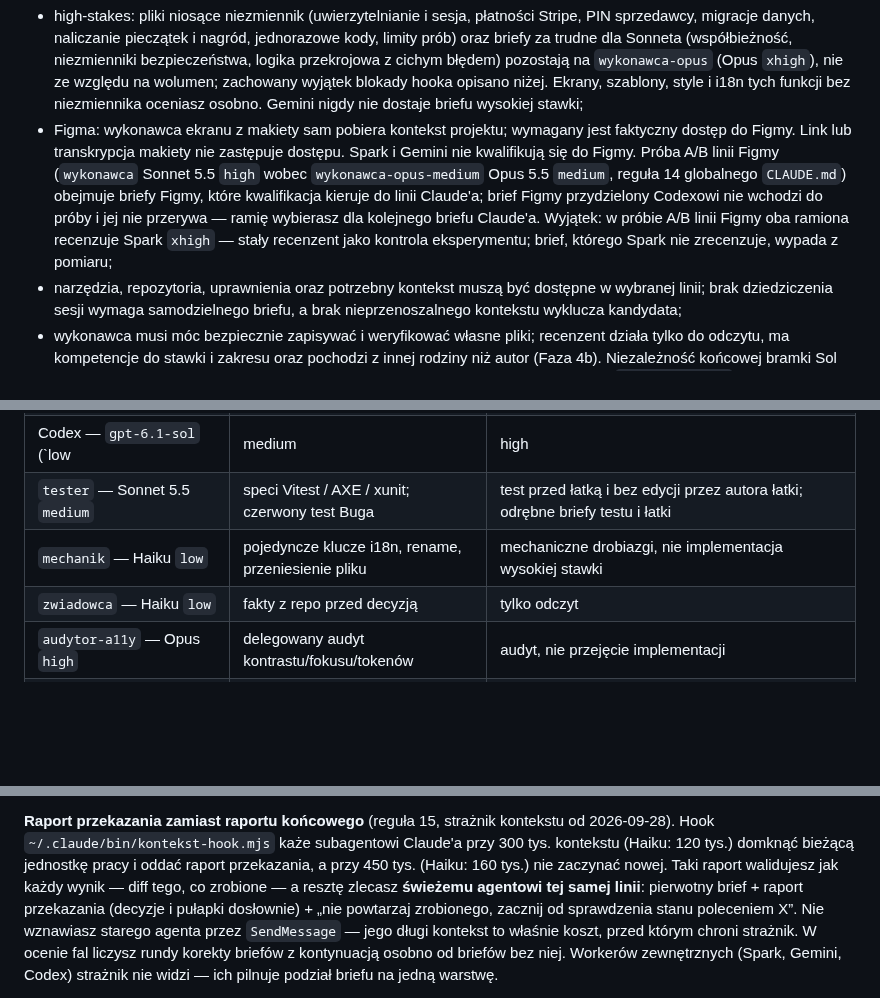
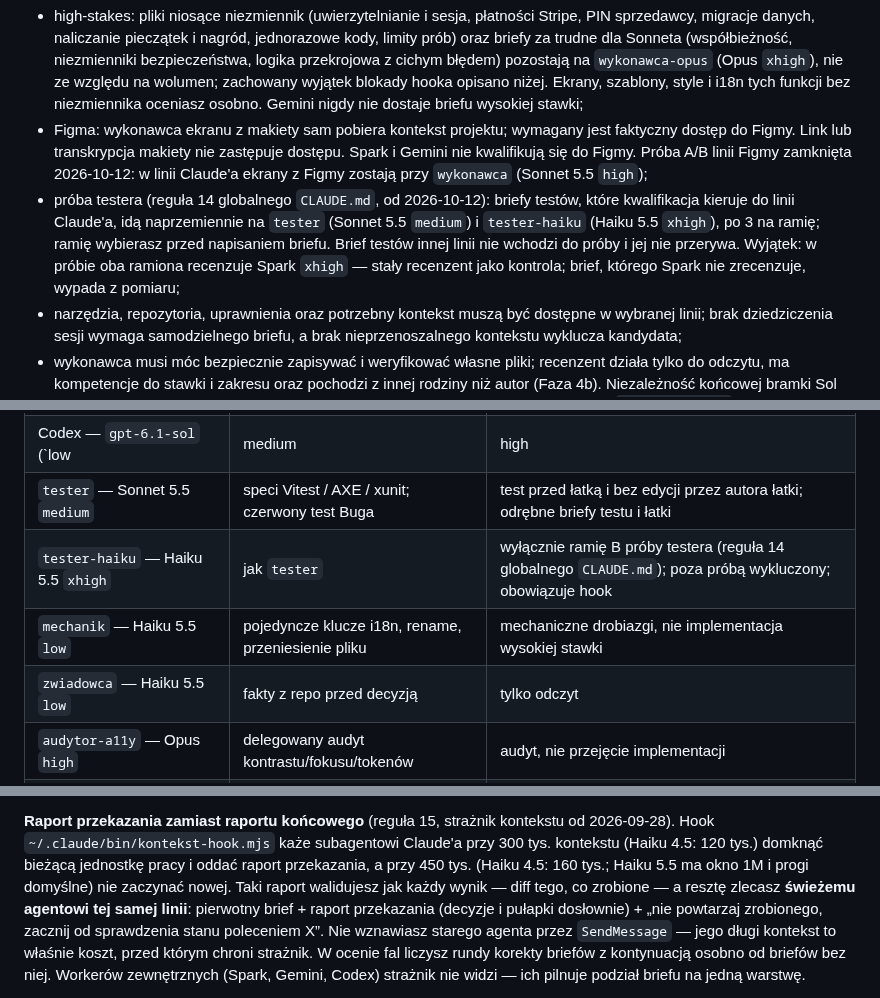
Before and after one commit to DTCodePL/Claude_Skills, a Markdown page: Implement ADO Feature – Zebrani/SKILL.md, 3 parts joined by grey strips. GitHub-like rendering; blank space fills up the shorter version.

Commit message:
docs: implement-ado-feature-zebrani v5.19 — Haiku 5.5, próba testera, koniec próby A/B Figmy
mechanik i zwiadowca na Haiku 5.5 (okno 1M, progi strażnika domyślne).
Próba A/B linii Figmy zamknięta, zostaje Sonnet high; nowa próba testera
Sonnet 5.5 medium wobec Haiku 5.5 xhigh ze stałym recenzentem Spark xhigh.

Co-Authored-By: Claude Opus 5.5 <noreply@anthropic.com>

```diff
--- a/Implement ADO Feature – Zebrani/SKILL.md
+++ b/Implement ADO Feature – Zebrani/SKILL.md
@@ -297,14 +297,15 @@ odrzuć pary model–native effort niespełniające choć jednego twardego warun
 - Figma: wykonawca ekranu z makiety sam pobiera kontekst projektu;
   wymagany jest faktyczny dostęp do Figmy. Link lub transkrypcja makiety
   nie zastępuje dostępu. Spark i Gemini nie kwalifikują się do Figmy.
-  Próba A/B linii Figmy (`wykonawca` Sonnet 5.5 `high` wobec
-  `wykonawca-opus-medium` Opus 5.5 `medium`, reguła 14 globalnego
-  `CLAUDE.md`) obejmuje briefy Figmy, które kwalifikacja kieruje do linii
-  Claude'a; brief Figmy przydzielony Codexowi nie wchodzi do próby i jej
-  nie przerywa — ramię wybierasz dla kolejnego briefu Claude'a. Wyjątek:
-  w próbie A/B linii Figmy oba ramiona recenzuje Spark `xhigh` — stały
-  recenzent jako kontrola eksperymentu; brief, którego Spark nie
-  zrecenzuje, wypada z pomiaru;
+  Próba A/B linii Figmy zamknięta 2026-10-12: w linii Claude'a ekrany
+  z Figmy zostają przy `wykonawca` (Sonnet 5.5 `high`);
+- próba testera (reguła 14 globalnego `CLAUDE.md`, od 2026-10-12): briefy
+  testów, które kwalifikacja kieruje do linii Claude'a, idą naprzemiennie
+  na `tester` (Sonnet 5.5 `medium`) i `tester-haiku` (Haiku 5.5 `xhigh`),
+  po 3 na ramię; ramię wybierasz przed napisaniem briefu. Brief testów
+  innej linii nie wchodzi do próby i jej nie przerywa. Wyjątek: w próbie
+  oba ramiona recenzuje Spark `xhigh` — stały recenzent jako kontrola;
+  brief, którego Spark nie zrecenzuje, wypada z pomiaru;
 - narzędzia, repozytoria, uprawnienia oraz potrzebny kontekst muszą być
   dostępne w wybranej linii; brak dziedziczenia sesji wymaga samodzielnego
   briefu, a brak nieprzenoszalnego kontekstu wyklucza kandydata;
@@ -397,8 +397,9 @@ bez wklejonego diffu.
 | Gemini — `agy`, `gemini-3.8-flash-low`, `gemini-3.8-flash-medium`, `gemini-3.8-flash-high` (effort zakodowany w sufiksie identyfikatora) | zapis i pętla lint/test na Windows oraz MCP ADO, Playwright, Angular, QA Sphere, Mikrus; `-Access read` do recenzji | nigdy high-stakes ani Figma; ścieżki absolutne, jawny odczyt `AGENTS.md`, zakaz powłoki w briefie recenzji zgodnie z `external-workers` |
 | Codex — `gpt-6.1-sol` (`low|medium|high|xhigh|max|ultra`), `gpt-6-luna` (`low|medium|high|xhigh|max`) | implementacja, testy, research, audyt/recenzja; Figma i Playwright po potwierdzeniu dostępu w konkretnej sesji; `-Mode review` do odczytu | pełnoprawny kandydat, porcje ≤ 5 plików (implementacja/testy; recenzji nie dzielisz — bramka końcowa czyta cały diff w jednym przebiegu); nie zastępuje Opusa na high-stakes; nie recenzuje własnej rodziny; research bez poleceń powłoki; najmniejsza pula (Plus), sygnał zwykle `nieznany` — w funkcji high-stakes tylko krótkie briefy bez niezmiennika (≤ 5 plików, effort ≤ `high`), po limicie przed bramką brak kolejnych briefów tej funkcji |
 | `tester` — Sonnet 5.5 `medium` | speci Vitest / AXE / xunit; czerwony test Buga | test przed łatką i bez edycji przez autora łatki; odrębne briefy testu i łatki |
-| `mechanik` — Haiku `low` | pojedyncze klucze i18n, rename, przeniesienie pliku | mechaniczne drobiazgi, nie implementacja wysokiej stawki |
-| `zwiadowca` — Haiku `low` | fakty z repo przed decyzją | tylko odczyt |
+| `tester-haiku` — Haiku 5.5 `xhigh` | jak `tester` | wyłącznie ramię B próby testera (reguła 14 globalnego `CLAUDE.md`); poza próbą wykluczony; obowiązuje hook |
+| `mechanik` — Haiku 5.5 `low` | pojedyncze klucze i18n, rename, przeniesienie pliku | mechaniczne drobiazgi, nie implementacja wysokiej stawki |
+| `zwiadowca` — Haiku 5.5 `low` | fakty z repo przed decyzją | tylko odczyt |
 | `audytor-a11y` — Opus `high` | delegowany audyt kontrastu/fokusu/tokenów | audyt, nie przejęcie implementacji |
 | QA Sphere — autor Spark `xhigh`; Gemini `-Access write`, gdy Spark zajęty albo z limitem | plik podglądu wg `qasphere-test-generator` | recenzja: plik Sparka → Gemini `-Access read`, plik Gemini → Spark `-Access read`; publikacja/poprawki/weryfikacja przez architekta skryptem `qas.py`; sesja nie pisze przypadków i nie woła `create_test_case` / `update_test_case` |
 | bramka końcowa — `gpt-6.1-sol` `max` (od 2026-10-05, zamiast Astry) | cały feature high-stakes po recenzjach fal, osobno FE i BE, sekwencyjnie | bramka z Fazy 4b; niezależna wobec plików niosących niezmiennik (pisze je Opus); nie zastępuje recenzji fal, także dla plików bez niezmiennika pisanych przez Codex |
@@ -513,9 +514,9 @@ i odbierasz niezależną recenzję z Fazy 4b.
 
 **Raport przekazania zamiast raportu końcowego** (reguła 15, strażnik
 kontekstu od 2026-09-28). Hook `~/.claude/bin/kontekst-hook.mjs` każe
-subagentowi Claude'a przy 300 tys. kontekstu (Haiku: 120 tys.) domknąć
-bieżącą jednostkę pracy i oddać raport przekazania, a przy 450 tys. (Haiku:
-160 tys.) nie zaczynać nowej. Taki raport walidujesz jak każdy wynik — diff
+subagentowi Claude'a przy 300 tys. kontekstu (Haiku 4.5: 120 tys.) domknąć
+bieżącą jednostkę pracy i oddać raport przekazania, a przy 450 tys. (Haiku
+4.5: 160 tys.; Haiku 5.5 ma okno 1M i progi domyślne) nie zaczynać nowej. Taki raport walidujesz jak każdy wynik — diff
 tego, co zrobione — a resztę zlecasz **świeżemu agentowi tej samej linii**:
 pierwotny brief + raport przekazania (decyzje i pułapki dosłownie) + „nie
 powtarzaj zrobionego, zacznij od sprawdzenia stanu poleceniem X”. Nie
```
Also changed, not shown: other parts of Implement ADO Feature – Zebrani/SKILL.md (+3 -4 lines).
